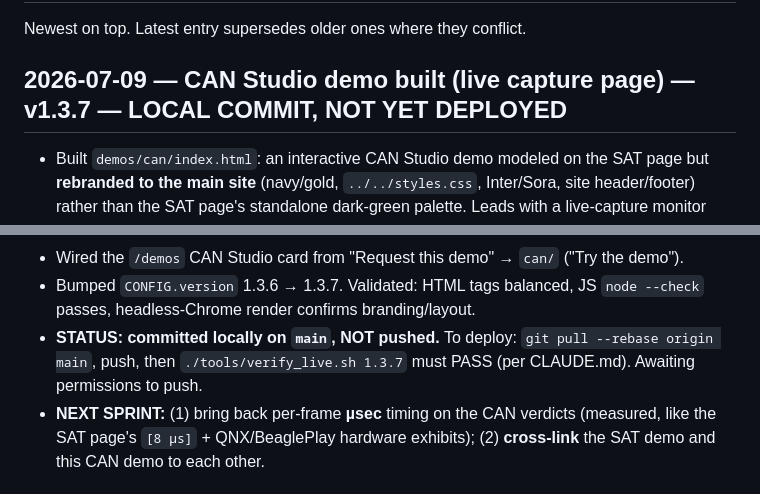
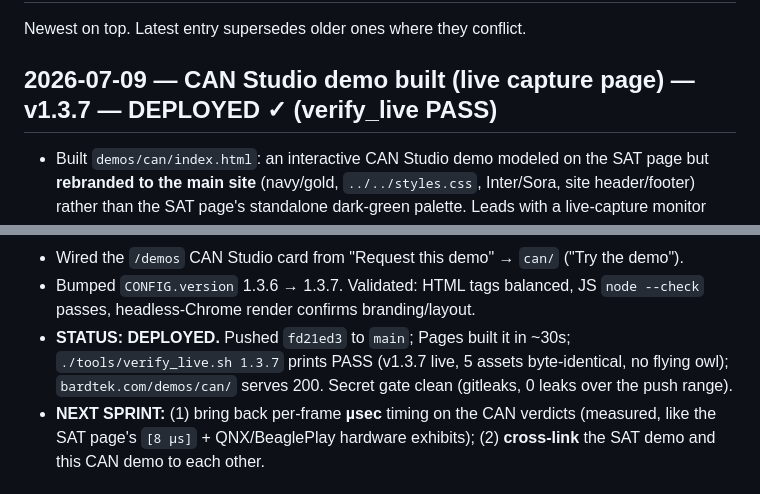
Before and after one commit to edhaynes/bard-technical-solutions, a Markdown page: JOURNAL.md, 2 parts joined by grey strips. Drawn GitHub-style.

Commit message:
docs(journal): mark CAN Studio v1.3.7 deployed + verified

```diff
--- a/JOURNAL.md
+++ b/JOURNAL.md
@@ -2,7 +2,7 @@
 
 Newest on top. Latest entry supersedes older ones where they conflict.
 
-## 2026-07-09 — CAN Studio demo built (live capture page) — v1.3.7 — LOCAL COMMIT, NOT YET DEPLOYED
+## 2026-07-09 — CAN Studio demo built (live capture page) — v1.3.7 — DEPLOYED ✓ (verify_live PASS)
 
 - Built `demos/can/index.html`: an interactive CAN Studio demo modeled on the SAT page but
   **rebranded to the main site** (navy/gold, `../../styles.css`, Inter/Sora, site header/footer)
@@ -16,8 +16,9 @@ Newest on top. Latest entry supersedes older ones where they conflict.
 - Wired the `/demos` CAN Studio card from "Request this demo" → `can/` ("Try the demo").
 - Bumped `CONFIG.version` 1.3.6 → 1.3.7. Validated: HTML tags balanced, JS `node --check` passes,
   headless-Chrome render confirms branding/layout.
-- **STATUS: committed locally on `main`, NOT pushed.** To deploy: `git pull --rebase origin main`,
-  push, then `./tools/verify_live.sh 1.3.7` must PASS (per CLAUDE.md). Awaiting permissions to push.
+- **STATUS: DEPLOYED.** Pushed `fd21ed3` to `main`; Pages built it in ~30s; `./tools/verify_live.sh 1.3.7`
+  prints PASS (v1.3.7 live, 5 assets byte-identical, no flying owl); `bardtek.com/demos/can/` serves 200.
+  Secret gate clean (gitleaks, 0 leaks over the push range).
 - **NEXT SPRINT:** (1) bring back per-frame **µsec** timing on the CAN verdicts (measured, like the
   SAT page's `[8 µs]` + QNX/BeaglePlay hardware exhibits); (2) **cross-link** the SAT demo and this
   CAN demo to each other.
```
